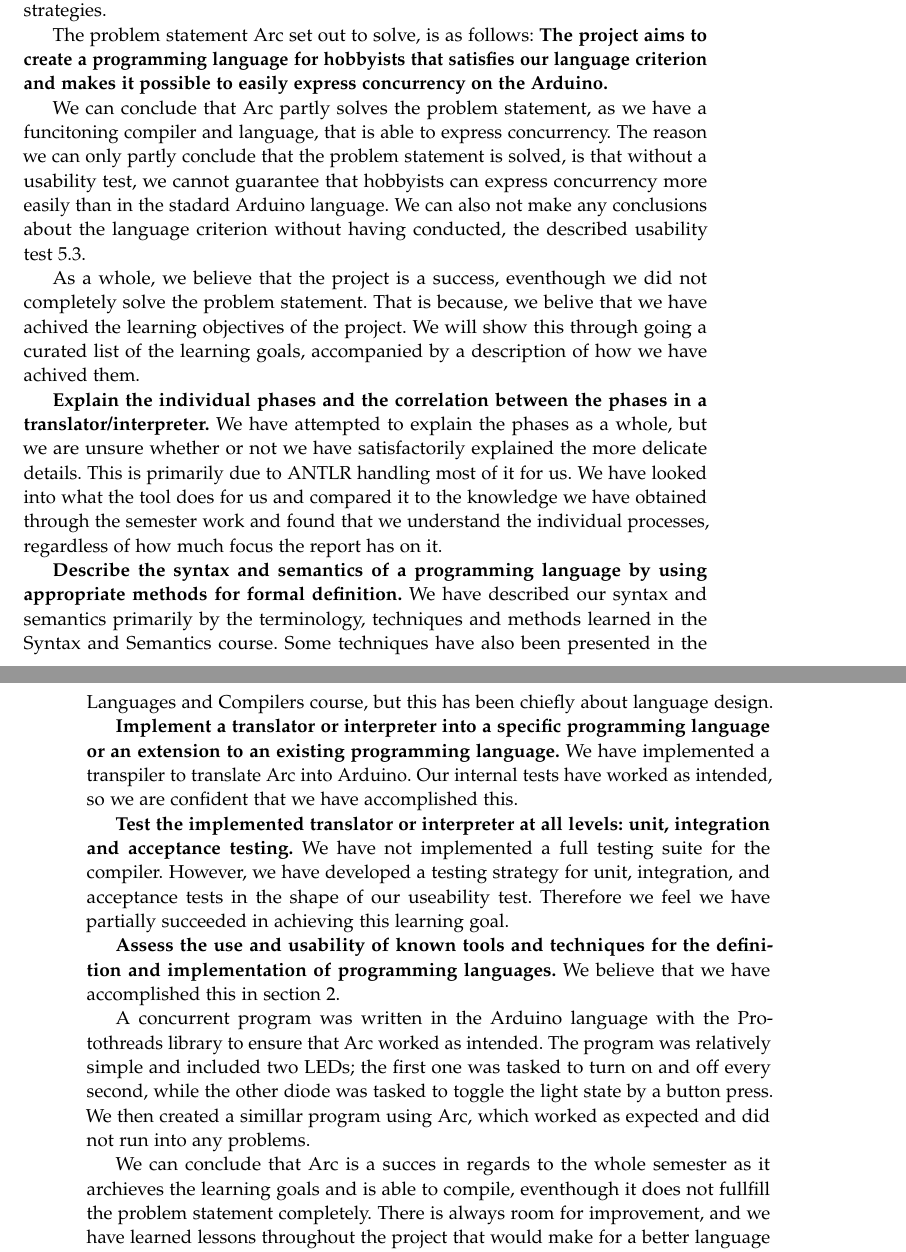
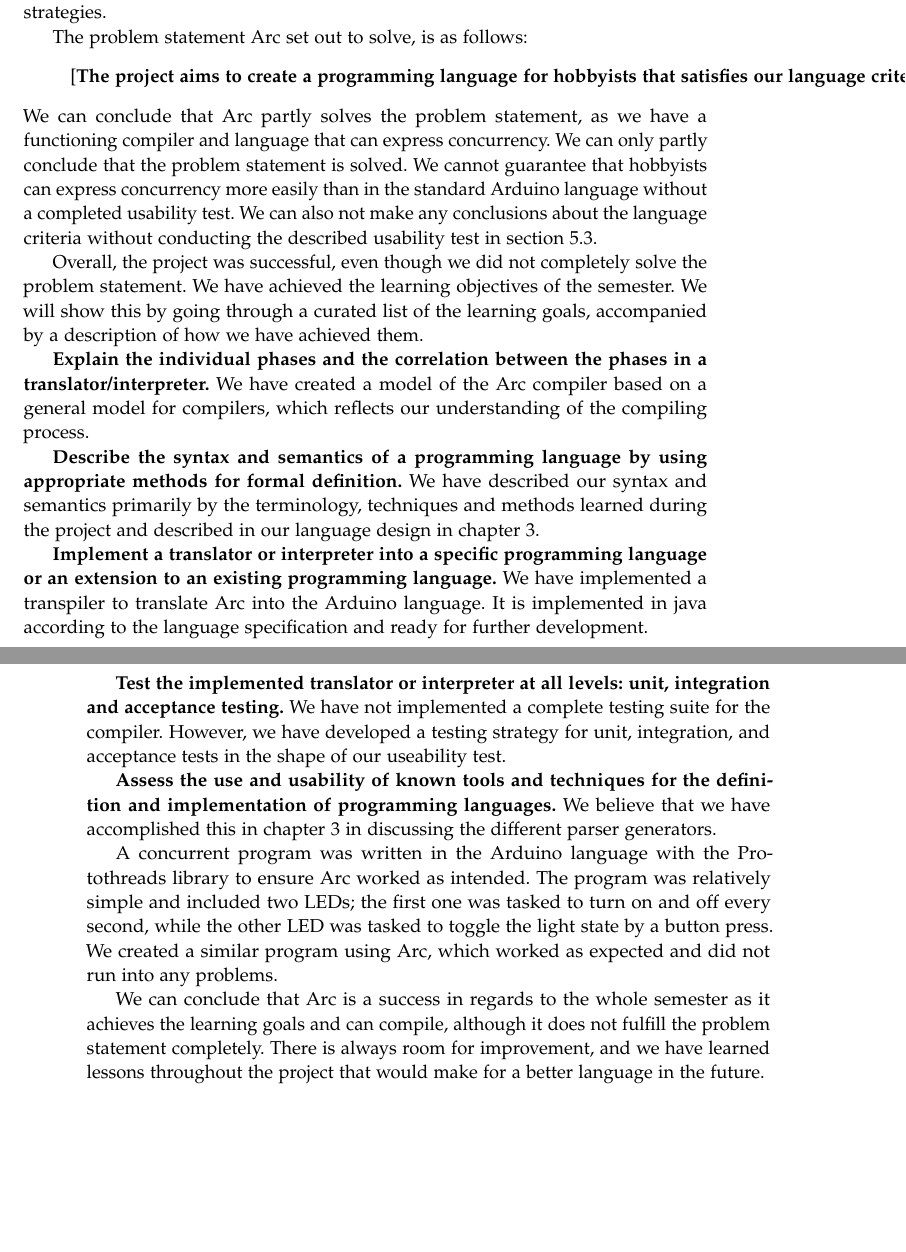
Before and after one commit to AAU-Dat/P4-Concurrent-Arduino, a LaTeX thesis (project-report/main.tex, which reads project-report/chapters/07 conclusion/07 conclusion.tex): two parts of pages 73 and 74 of 83, joined at a grey line, cut so that both start at the same text, the shorter picture padded with empty space. Compiled offline with pdfLaTeX.

Commit message:
small changes

```diff
--- a/project-report/chapters/07 conclusion/07 conclusion.tex
+++ b/project-report/chapters/07 conclusion/07 conclusion.tex
@@ -3,22 +3,22 @@
 During this project, we have designed a programming language, Arc, with a language specification containing a description of the syntax, contextual analysis, and semantics. Furthermore, the compiler has been implemented in Java with \gls{antlr} generating the lexer and parser. We have also prepared unit and integration test strategies.
 
 The problem statement Arc set out to solve, is as follows:
-\textbf{The project aims to create a programming language for hobbyists that satisfies our language criterion and makes it possible to easily express concurrency on the Arduino.}
+\blockcquote{The project aims to create a programming language for hobbyists that satisfies our language criteria and makes it possible to easily express concurrency on the Arduino.}
 
-We can conclude that Arc partly solves the problem statement, as we have a funcitoning compiler and language, that is able to express concurrency. The reason we can only partly conclude that the problem statement is solved, is that without a usability test, we cannot guarantee that hobbyists can express concurrency more easily than in the stadard Arduino language. We can also not make any conclusions about the language criterion without having conducted, the described usability test~\ref{subsec:usabilityTestOfArc}.
+We can conclude that Arc partly solves the problem statement, as we have a functioning compiler and language that can express concurrency. We can only partly conclude that the problem statement is solved. We cannot guarantee that hobbyists can express concurrency more easily than in the standard Arduino language without a completed usability test. We can also not make any conclusions about the language criteria without conducting the described usability test in section~\ref{subsec:usabilityTestOfArc}.
 
-As a whole, we believe that the project is a success, eventhough we did not completely solve the problem statement. That is because, we belive that we have achived the learning objectives of the project. We will show this through going a curated list of the learning goals, accompanied by a description of how we have achived them.
+Overall, the project was successful, even though we did not completely solve the problem statement. We have achieved the learning objectives of the semester. We will show this by going through a curated list of the learning goals, accompanied by a description of how we have achieved them.
 
-\textbf{Explain the individual phases and the correlation between the phases in a translator/interpreter.} We have attempted to explain the phases as a whole, but we are unsure whether or not we have satisfactorily explained the more delicate details. This is primarily due to \gls{antlr} handling most of it for us. We have looked into what the tool does for us and compared it to the knowledge we have obtained through the semester work and found that we understand the individual processes, regardless of how much focus the report has on it.
+\textbf{Explain the individual phases and the correlation between the phases in a translator/interpreter.} We have created a model of the Arc compiler based on a general model for compilers, which reflects our understanding of the compiling process.
 
-\textbf{Describe the syntax and semantics of a programming language by using appropriate methods for formal definition.} We have described our syntax and semantics primarily by the terminology, techniques and methods learned in the Syntax and Semantics course. Some techniques have also been presented in the Languages and Compilers course, but this has been chiefly about language design.
+\textbf{Describe the syntax and semantics of a programming language by using appropriate methods for formal definition.} We have described our syntax and semantics primarily by the terminology, techniques and methods learned during the project and described in our language design in chapter~\ref{cha:languagedesign}.
 
-\textbf{Implement a translator or interpreter into a specific programming language or an extension to an existing programming language.} We have implemented a transpiler to translate Arc into Arduino. Our internal tests have worked as intended, so we are confident that we have accomplished this.
+\textbf{Implement a translator or interpreter into a specific programming language or an extension to an existing programming language.} We have implemented a transpiler to translate Arc into the Arduino language. It is implemented in java according to the language specification and ready for further development.
 
-\textbf{Test the implemented translator or interpreter at all levels: unit, integration and acceptance testing.} We have not implemented a full testing suite for the compiler. However, we have developed a testing strategy for unit, integration, and acceptance tests in the shape of our useability test. Therefore we feel we have partially succeeded in achieving this learning goal.
+\textbf{Test the implemented translator or interpreter at all levels: unit, integration and acceptance testing.} We have not implemented a complete testing suite for the compiler. However, we have developed a testing strategy for unit, integration, and acceptance tests in the shape of our useability test.
 
-\textbf{Assess the use and usability of known tools and techniques for the definition and implementation of programming languages.} We believe that we have accomplished this in section~\ref{cha:problemanalysis}.
+\textbf{Assess the use and usability of known tools and techniques for the definition and implementation of programming languages.} We believe that we have accomplished this in chapter~\ref{cha:languagedesign} in discussing the different parser generators.
 
-A concurrent program was written in the Arduino language with the Protothreads library to ensure that Arc worked as intended. The program was relatively simple and included two \gls{led}s; the first one was tasked to turn on and off every second, while the other diode was tasked to toggle the light state by a button press. We then created a simillar program using Arc, which worked as expected and did not run into any problems.
+A concurrent program was written in the Arduino language with the Protothreads library to ensure Arc worked as intended. The program was relatively simple and included two \gls{led}s; the first one was tasked to turn on and off every second, while the other \gls{led} was tasked to toggle the light state by a button press. We created a similar program using Arc, which worked as expected and did not run into any problems.
 
-We can conclude that Arc is a succes in regards to the whole semester as it archieves the learning goals and is able to compile, eventhough it does not fullfill the problem statement completely. There is always room for improvement, and we have learned lessons throughout the project that would make for a better language in the future.
+We can conclude that Arc is a success in regards to the whole semester as it achieves the learning goals and can compile, although it does not fulfill the problem statement completely. There is always room for improvement, and we have learned lessons throughout the project that would make for a better language in the future.
```
